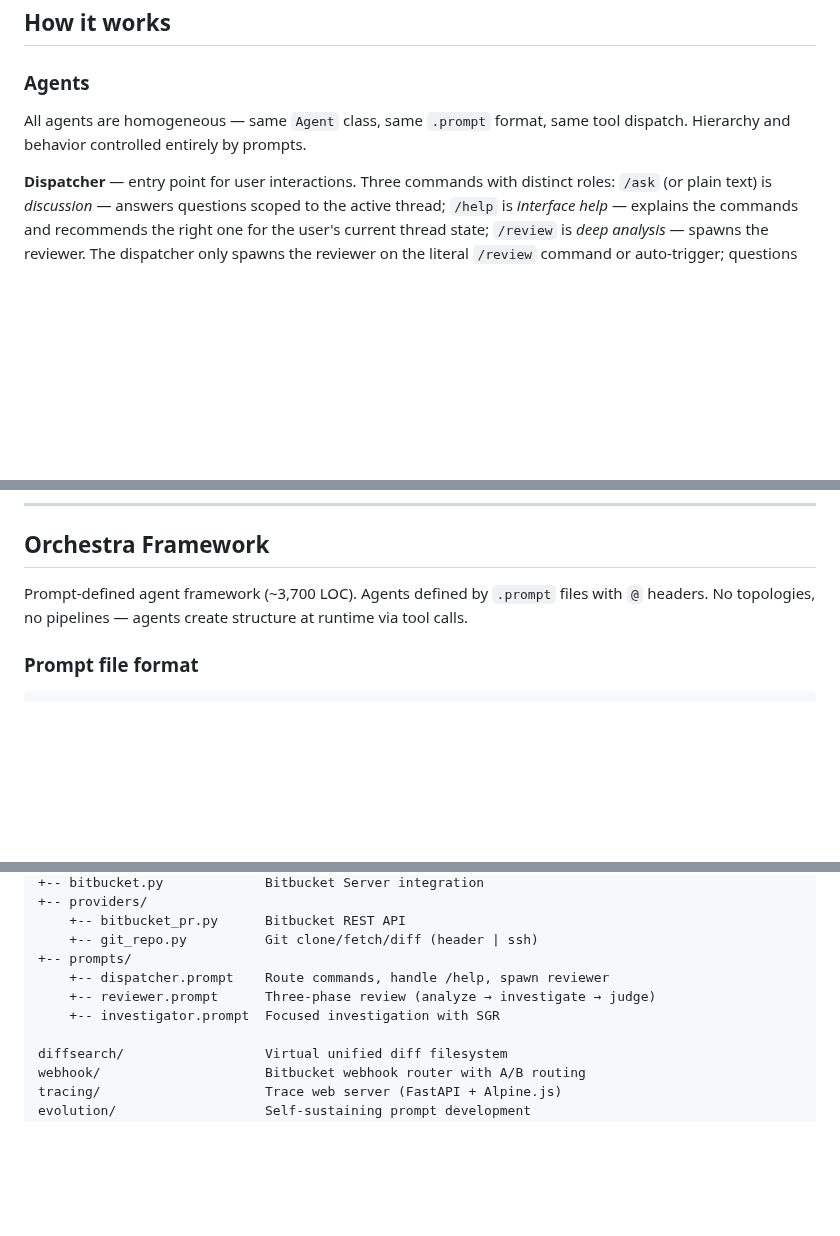
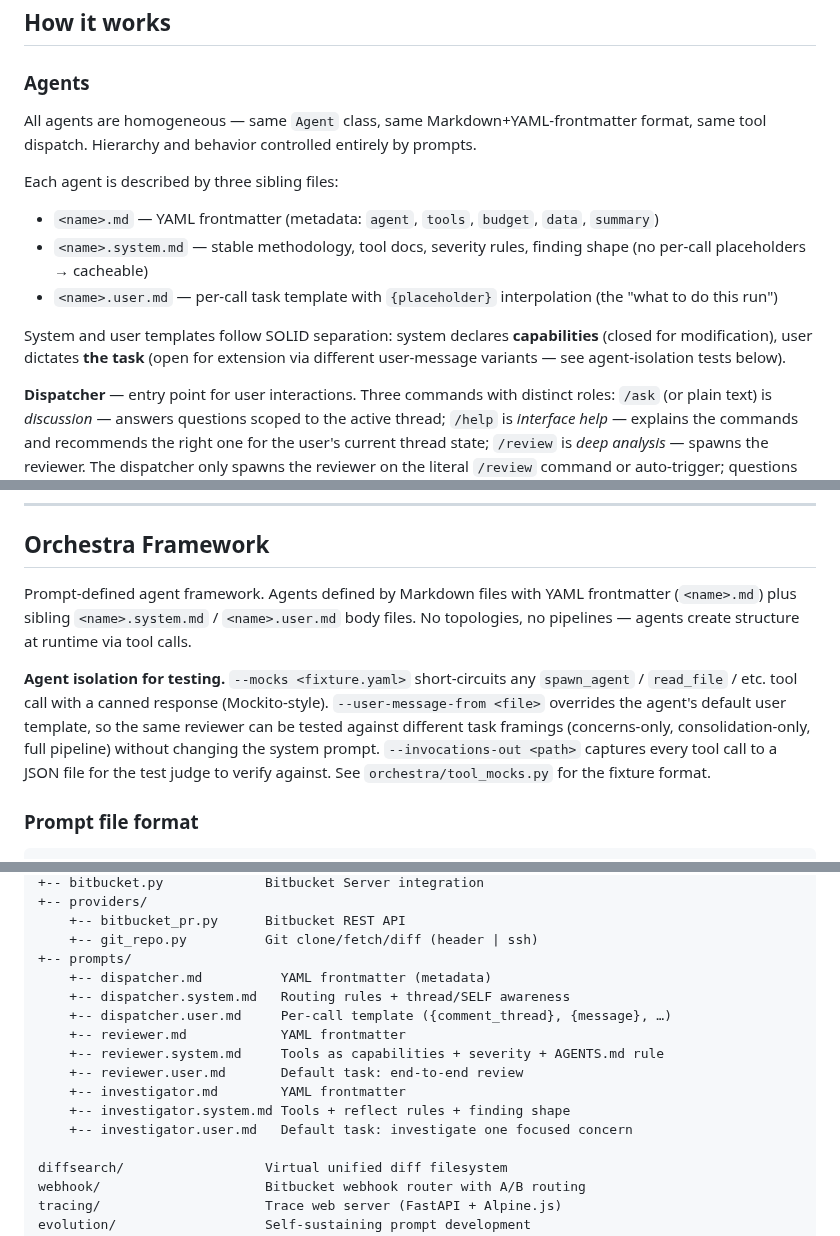
Before and after one commit to andreyzebin/diff-graph, a Markdown page: README.md, 3 parts joined by grey strips. GitHub-like rendering; blank space fills up the shorter version.

Commit message:
README: update for YAML frontmatter + agent-isolation infra
Reflects the post-merge state on master:

- Prompts moved from `.prompt` (custom @header format) to YAML
  frontmatter Markdown (`<name>.md`) plus sibling `<name>.system.md`
  / `<name>.user.md` body files.
- New paragraph documenting the system/user split (system =
  capabilities, closed; user = task, open) per SOLID.
- New paragraph documenting agent-isolation knobs: --mocks,
  --user-message-from, --invocations-out — the entry points the
  bench's unit-test tier uses to drive isolated reviewer /
  investigator / dispatcher tests.
- Tree diagram updated to show all six prompt-related .md files.

Co-Authored-By: Claude Opus 4.7 (1M context) <noreply@anthropic.com>

```diff
--- a/README.md
+++ b/README.md
@@ -342,7 +342,14 @@ python cli.py run --pr-url ... --prompts bitbucket://server/PROJECT/prompts-repo
 
 ### Agents
 
-All agents are homogeneous — same `Agent` class, same `.prompt` format, same tool dispatch. Hierarchy and behavior controlled entirely by prompts.
+All agents are homogeneous — same `Agent` class, same Markdown+YAML-frontmatter format, same tool dispatch. Hierarchy and behavior controlled entirely by prompts.
+
+Each agent is described by three sibling files:
+- `<name>.md` — YAML frontmatter (metadata: `agent`, `tools`, `budget`, `data`, `summary`)
+- `<name>.system.md` — stable methodology, tool docs, severity rules, finding shape (no per-call placeholders → cacheable)
+- `<name>.user.md` — per-call task template with `{placeholder}` interpolation (the "what to do this run")
+
+System and user templates follow SOLID separation: system declares **capabilities** (closed for modification), user dictates **the task** (open for extension via different user-message variants — see agent-isolation tests below).
 
 **Dispatcher** — entry point for user interactions. Three commands with distinct roles: `/ask` (or plain text) is *discussion* — answers questions scoped to the active thread; `/help` is *interface help* — explains the commands and recommends the right one for the user's current thread state; `/review` is *deep analysis* — spawns the reviewer. The dispatcher only spawns the reviewer on the literal `/review` command or auto-trigger; questions about review do not. Uses `@guards` to ensure replies are delivered via tools.
 
@@ -410,7 +417,9 @@ Every react agent tracks reasoning via `reflect()`: `learned`, `questions_remain
 
 ## Orchestra Framework
 
-Prompt-defined agent framework (~3,700 LOC). Agents defined by `.prompt` files with `@` headers. No topologies, no pipelines — agents create structure at runtime via tool calls.
+Prompt-defined agent framework. Agents defined by Markdown files with YAML frontmatter (`<name>.md`) plus sibling `<name>.system.md` / `<name>.user.md` body files. No topologies, no pipelines — agents create structure at runtime via tool calls.
+
+**Agent isolation for testing.** `--mocks <fixture.yaml>` short-circuits any `spawn_agent` / `read_file` / etc. tool call with a canned response (Mockito-style). `--user-message-from <file>` overrides the agent's default user template, so the same reviewer can be tested against different task framings (concerns-only, consolidation-only, full pipeline) without changing the system prompt. `--invocations-out <path>` captures every tool call to a JSON file for the test judge to verify against. See `orchestra/tool_mocks.py` for the fixture format.
 
 ### Prompt file format
 
@@ -484,9 +493,15 @@ diffgraph/                   Code review domain
     +-- bitbucket_pr.py      Bitbucket REST API
     +-- git_repo.py          Git clone/fetch/diff (header | ssh)
 +-- prompts/
-    +-- dispatcher.prompt    Route commands, handle /help, spawn reviewer
-    +-- reviewer.prompt      Three-phase review (analyze → investigate → judge)
-    +-- investigator.prompt  Focused investigation with SGR
+    +-- dispatcher.md          YAML frontmatter (metadata)
+    +-- dispatcher.system.md   Routing rules + thread/SELF awareness
+    +-- dispatcher.user.md     Per-call template ({comment_thread}, {message}, …)
+    +-- reviewer.md            YAML frontmatter
+    +-- reviewer.system.md     Tools as capabilities + severity + AGENTS.md rule
+    +-- reviewer.user.md       Default task: end-to-end review
+    +-- investigator.md        YAML frontmatter
+    +-- investigator.system.md Tools + reflect rules + finding shape
+    +-- investigator.user.md   Default task: investigate one focused concern
 
 diffsearch/                  Virtual unified diff filesystem
 webhook/                     Bitbucket webhook router with A/B routing
```
Also changed, not shown: other parts of README.md (+2 -2 lines).
